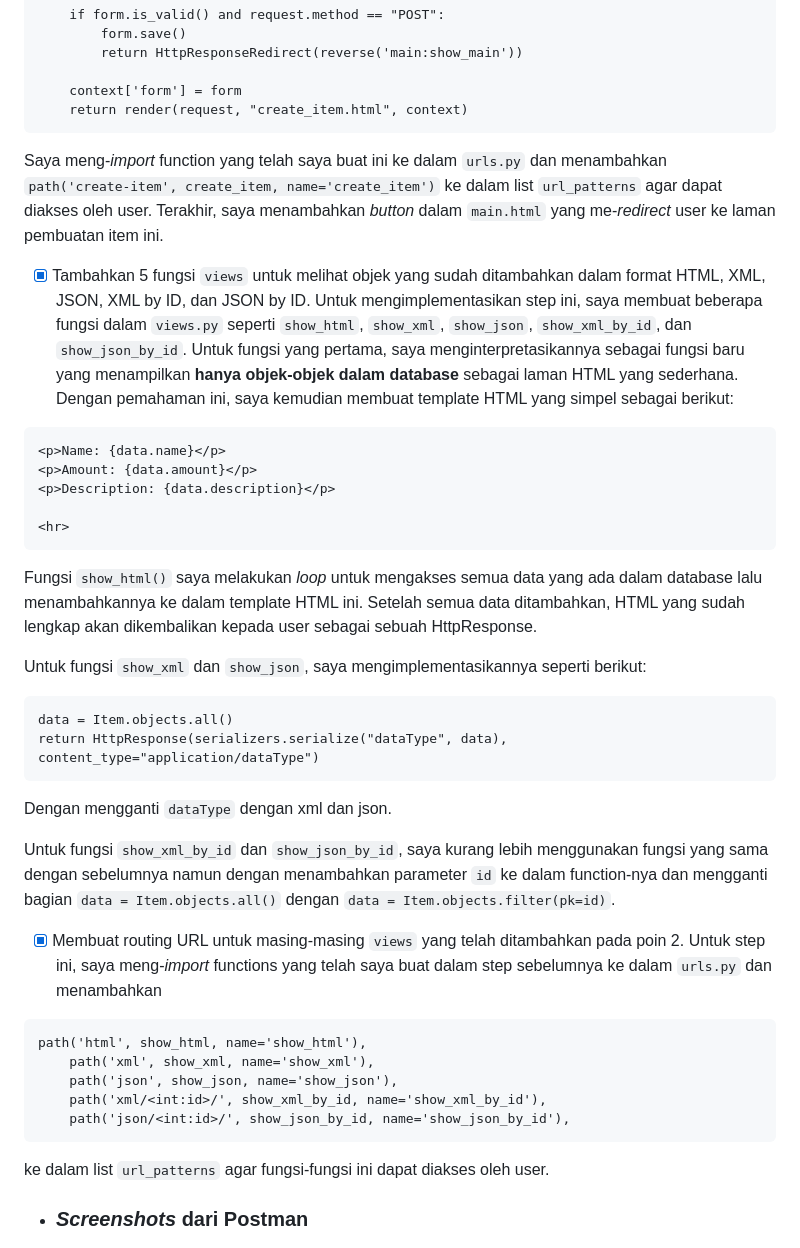
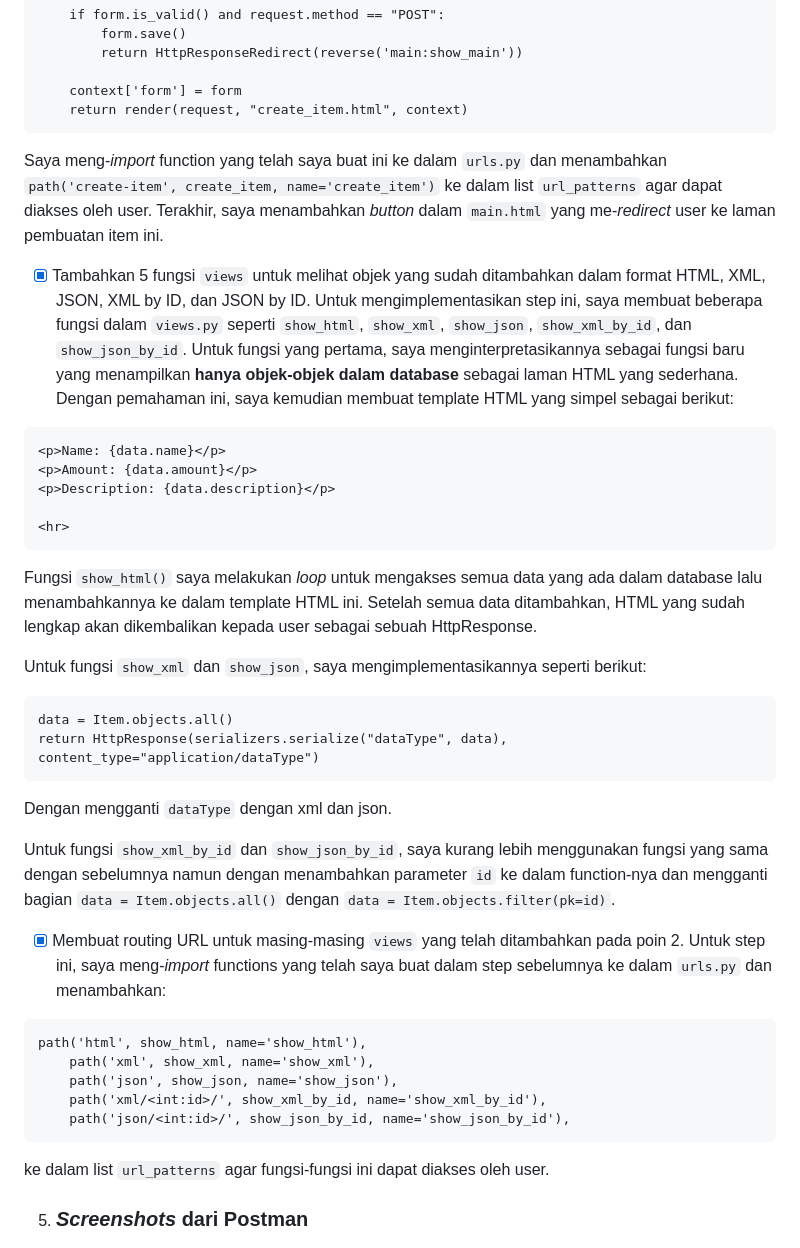
Before and after one commit to realynnsio/sentimental-sylladex, a Markdown page: README.md, the part around the change printed below. GitHub-like rendering.

Commit message:
fix: README.md TUGAS 3

````diff
--- a/README.md
+++ b/README.md
@@ -51,10 +58,12 @@ def create_item(request):
     context['form'] = form
     return render(request, "create_item.html", context)
 ```
+
 Saya meng-*import* function yang telah saya buat ini ke dalam `urls.py` dan menambahkan `path('create-item', create_item, name='create_item')` ke dalam list `url_patterns` agar dapat diakses oleh user. Terakhir, saya menambahkan *button* dalam `main.html` yang me-*redirect* user ke laman pembuatan item ini.
 
 - [x] Tambahkan 5 fungsi `views` untuk melihat objek yang sudah ditambahkan dalam format HTML, XML, JSON, XML by ID, dan JSON by ID.
 Untuk mengimplementasikan step ini, saya membuat beberapa fungsi dalam `views.py` seperti `show_html`, `show_xml`, `show_json`, `show_xml_by_id`, dan `show_json_by_id`. Untuk fungsi yang pertama, saya menginterpretasikannya sebagai fungsi baru yang menampilkan **hanya objek-objek dalam database** sebagai laman HTML yang sederhana. Dengan pemahaman ini, saya kemudian membuat template HTML yang simpel sebagai berikut:
+
 ```
 <p>Name: {data.name}</p>
 <p>Amount: {data.amount}</p>
@@ -62,19 +71,23 @@ Untuk mengimplementasikan step ini, saya membuat beberapa fungsi dalam `views.py
 
 <hr>
 ```
+
 Fungsi `show_html()` saya melakukan *loop* untuk mengakses semua data yang ada dalam database lalu menambahkannya ke dalam template HTML ini. Setelah semua data ditambahkan, HTML yang sudah lengkap akan dikembalikan kepada user sebagai sebuah HttpResponse.
 
 Untuk fungsi `show_xml` dan `show_json`, saya mengimplementasikannya seperti berikut:
+
 ```
 data = Item.objects.all()
 return HttpResponse(serializers.serialize("dataType", data), content_type="application/dataType")
 ```
+
 Dengan mengganti `dataType` dengan xml dan json.
 
 Untuk fungsi `show_xml_by_id` dan `show_json_by_id`, saya kurang lebih menggunakan fungsi yang sama dengan sebelumnya namun dengan menambahkan parameter `id` ke dalam function-nya dan mengganti bagian `data = Item.objects.all()` dengan `data = Item.objects.filter(pk=id)`.
 
 - [x] Membuat routing URL untuk masing-masing `views` yang telah ditambahkan pada poin 2.
-Untuk step ini, saya meng-*import* functions yang telah saya buat dalam step sebelumnya ke dalam `urls.py` dan menambahkan
+Untuk step ini, saya meng-*import* functions yang telah saya buat dalam step sebelumnya ke dalam `urls.py` dan menambahkan:
+
 ```
 path('html', show_html, name='show_html'),
     path('xml', show_xml, name='show_xml'),
@@ -82,7 +95,9 @@ path('html', show_html, name='show_html'),
     path('xml/<int:id>/', show_xml_by_id, name='show_xml_by_id'),
     path('json/<int:id>/', show_json_by_id, name='show_json_by_id'),
 ```
+
 ke dalam list `url_patterns` agar fungsi-fungsi ini dapat diakses oleh user.
 
-* ### *Screenshots* dari Postman
+5. ### *Screenshots* dari Postman
+
 ![HTML Postman](/README_img/html_postman.jpg?raw=true "HTML Postman")
````
Also changed, not shown: other parts of README.md (+15 -4 lines).
